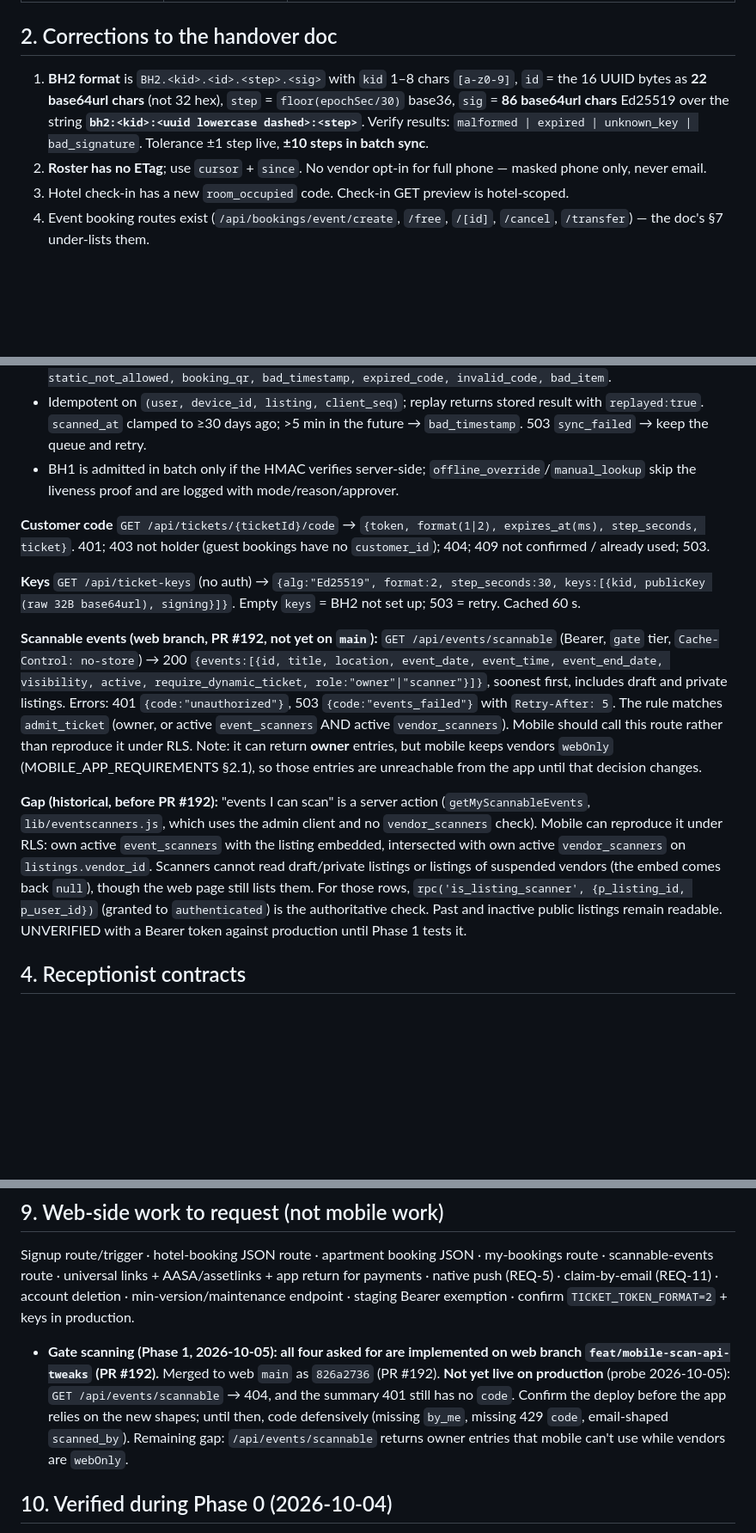
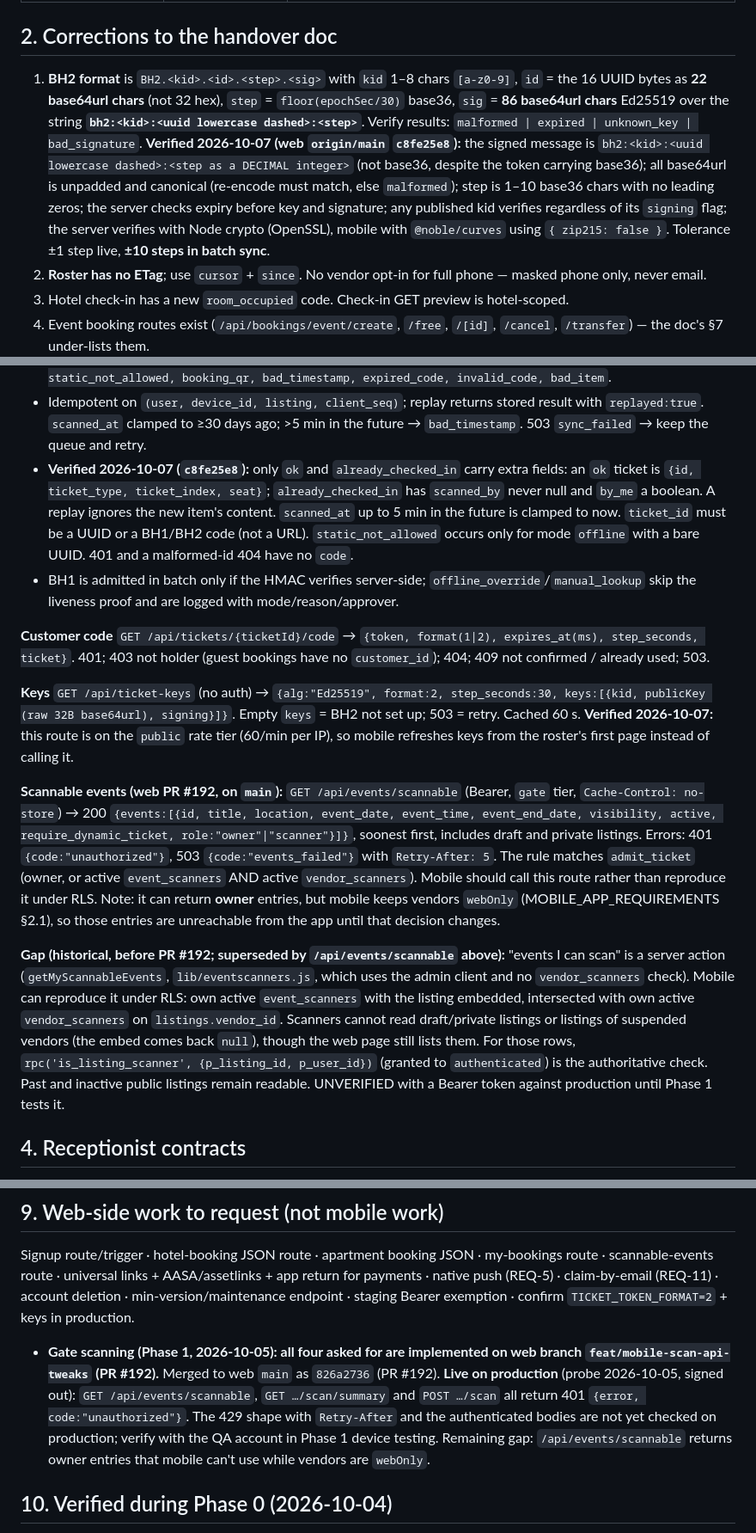
Before and after one commit to bookhushly/mobile, a Markdown page: docs/BACKEND_STATUS.md, 3 parts joined by grey strips. Shown at 86% size. Drawn GitHub-style; blank space fills up the shorter version.

Commit message:
docs: offline scan contracts verified 2026-10-07

```diff
--- a/docs/BACKEND_STATUS.md
+++ b/docs/BACKEND_STATUS.md
@@ -24,7 +24,7 @@ Web paths below are relative to `/Users/mac/Developer/bookhushly/web/`. `../web-
 
 ## 2. Corrections to the handover doc
 
-1. **BH2 format** is `BH2.<kid>.<id>.<step>.<sig>` with `kid` 1–8 chars `[a-z0-9]`, `id` = the 16 UUID bytes as **22 base64url chars** (not 32 hex), `step` = `floor(epochSec/30)` base36, `sig` = **86 base64url chars** Ed25519 over the string **`bh2:<kid>:<uuid lowercase dashed>:<step>`**. Verify results: `malformed | expired | unknown_key | bad_signature`. Tolerance ±1 step live, **±10 steps in batch sync**.
+1. **BH2 format** is `BH2.<kid>.<id>.<step>.<sig>` with `kid` 1–8 chars `[a-z0-9]`, `id` = the 16 UUID bytes as **22 base64url chars** (not 32 hex), `step` = `floor(epochSec/30)` base36, `sig` = **86 base64url chars** Ed25519 over the string **`bh2:<kid>:<uuid lowercase dashed>:<step>`**. Verify results: `malformed | expired | unknown_key | bad_signature`. **Verified 2026-10-07 (web `origin/main` `c8fe25e8`):** the signed message is `bh2:<kid>:<uuid lowercase dashed>:<step as a DECIMAL integer>` (not base36, despite the token carrying base36); all base64url is unpadded and canonical (re-encode must match, else `malformed`); step is 1–10 base36 chars with no leading zeros; the server checks expiry before key and signature; any published kid verifies regardless of its `signing` flag; the server verifies with Node crypto (OpenSSL), mobile with `@noble/curves` using `{ zip215: false }`. Tolerance ±1 step live, **±10 steps in batch sync**.
 2. **Roster has no ETag**; use `cursor` + `since`. No vendor opt-in for full phone — masked phone only, never email.
 3. Hotel check-in has a new `room_occupied` code. Check-in GET preview is hotel-scoped.
 4. Event booking routes exist (`/api/bookings/event/create`, `/free`, `/[id]`, `/cancel`, `/transfer`) — the doc's §7 under-lists them.
@@ -56,15 +57,16 @@ Web paths below are relative to `/Users/mac/Developer/bookhushly/web/`. `../web-
 - Response 200 `{results:[{client_seq, ok, code, replayed, …}]}`, `no-store`. `ok` → `ticket, checked_in_at (backdated to client time), booking:{id,total_tickets,checked_in_count}`. `already_checked_in` → `ticket, checked_in_at, scanned_by (name), by_me`.
 - Item codes: `ok, already_checked_in, not_found, forbidden, wrong_event, not_confirmed, static_not_allowed, booking_qr, bad_timestamp, expired_code, invalid_code, bad_item`.
 - Idempotent on `(user, device_id, listing, client_seq)`; replay returns stored result with `replayed:true`. `scanned_at` clamped to ≥30 days ago; >5 min in the future → `bad_timestamp`. 503 `sync_failed` → keep the queue and retry.
+- **Verified 2026-10-07 (`c8fe25e8`):** only `ok` and `already_checked_in` carry extra fields: an `ok` ticket is `{id, ticket_type, ticket_index, seat}`; `already_checked_in` has `scanned_by` never null and `by_me` a boolean. A replay ignores the new item's content. `scanned_at` up to 5 min in the future is clamped to now. `ticket_id` must be a UUID or a BH1/BH2 code (not a URL). `static_not_allowed` occurs only for mode `offline` with a bare UUID. 401 and a malformed-id 404 have no `code`.
 - BH1 is admitted in batch only if the HMAC verifies server-side; `offline_override`/`manual_lookup` skip the liveness proof and are logged with mode/reason/approver.
 
 **Customer code** `GET /api/tickets/{ticketId}/code` → `{token, format(1|2), expires_at(ms), step_seconds, ticket}`. 401; 403 not holder (guest bookings have no `customer_id`); 404; 409 not confirmed / already used; 503.
 
-**Keys** `GET /api/ticket-keys` (no auth) → `{alg:"Ed25519", format:2, step_seconds:30, keys:[{kid, publicKey (raw 32B base64url), signing}]}`. Empty `keys` = BH2 not set up; 503 = retry. Cached 60 s.
+**Keys** `GET /api/ticket-keys` (no auth) → `{alg:"Ed25519", format:2, step_seconds:30, keys:[{kid, publicKey (raw 32B base64url), signing}]}`. Empty `keys` = BH2 not set up; 503 = retry. Cached 60 s. **Verified 2026-10-07:** this route is on the `public` rate tier (60/min per IP), so mobile refreshes keys from the roster's first page instead of calling it.
 
-**Scannable events (web branch, PR #192, not yet on `main`):** `GET /api/events/scannable` (Bearer, `gate` tier, `Cache-Control: no-store`) → 200 `{events:[{id, title, location, event_date, event_time, event_end_date, visibility, active, require_dynamic_ticket, role:"owner"|"scanner"}]}`, soonest first, includes draft and private listings. Errors: 401 `{code:"unauthorized"}`, 503 `{code:"events_failed"}` with `Retry-After: 5`. The rule matches `admit_ticket` (owner, or active `event_scanners` AND active `vendor_scanners`). Mobile should call this route rather than reproduce it under RLS. Note: it can return **owner** entries, but mobile keeps vendors `webOnly` (MOBILE_APP_REQUIREMENTS §2.1), so those entries are unreachable from the app until that decision changes.
+**Scannable events (web PR #192, on `main`):** `GET /api/events/scannable` (Bearer, `gate` tier, `Cache-Control: no-store`) → 200 `{events:[{id, title, location, event_date, event_time, event_end_date, visibility, active, require_dynamic_ticket, role:"owner"|"scanner"}]}`, soonest first, includes draft and private listings. Errors: 401 `{code:"unauthorized"}`, 503 `{code:"events_failed"}` with `Retry-After: 5`. The rule matches `admit_ticket` (owner, or active `event_scanners` AND active `vendor_scanners`). Mobile should call this route rather than reproduce it under RLS. Note: it can return **owner** entries, but mobile keeps vendors `webOnly` (MOBILE_APP_REQUIREMENTS §2.1), so those entries are unreachable from the app until that decision changes.
 
-**Gap (historical, before PR #192):** "events I can scan" is a server action (`getMyScannableEvents`, `lib/eventscanners.js`, which uses the admin client and no `vendor_scanners` check). Mobile can reproduce it under RLS: own active `event_scanners` with the listing embedded, intersected with own active `vendor_scanners` on `listings.vendor_id`. Scanners cannot read draft/private listings or listings of suspended vendors (the embed comes back `null`), though the web page still lists them. For those rows, `rpc('is_listing_scanner', {p_listing_id, p_user_id})` (granted to `authenticated`) is the authoritative check. Past and inactive public listings remain readable. UNVERIFIED with a Bearer token against production until Phase 1 tests it.
+**Gap (historical, before PR #192; superseded by `/api/events/scannable` above):** "events I can scan" is a server action (`getMyScannableEvents`, `lib/eventscanners.js`, which uses the admin client and no `vendor_scanners` check). Mobile can reproduce it under RLS: own active `event_scanners` with the listing embedded, intersected with own active `vendor_scanners` on `listings.vendor_id`. Scanners cannot read draft/private listings or listings of suspended vendors (the embed comes back `null`), though the web page still lists them. For those rows, `rpc('is_listing_scanner', {p_listing_id, p_user_id})` (granted to `authenticated`) is the authoritative check. Past and inactive public listings remain readable. UNVERIFIED with a Bearer token against production until Phase 1 tests it.
 
 ## 4. Receptionist contracts
 
@@ -108,7 +110,7 @@ Web paths below are relative to `/Users/mac/Developer/bookhushly/web/`. `../web-
 ## 9. Web-side work to request (not mobile work)
 
 Signup route/trigger · hotel-booking JSON route · apartment booking JSON · my-bookings route · scannable-events route · universal links + AASA/assetlinks + app return for payments · native push (REQ-5) · claim-by-email (REQ-11) · account deletion · min-version/maintenance endpoint · staging Bearer exemption · confirm `TICKET_TOKEN_FORMAT=2` + keys in production.
-- **Gate scanning (Phase 1, 2026-10-05): all four asked for are implemented on web branch `feat/mobile-scan-api-tweaks` (PR #192).** Merged to web `main` as `826a2736` (PR #192). **Not yet live on production** (probe 2026-10-05): `GET /api/events/scannable` → 404, and the summary 401 still has no `code`. Confirm the deploy before the app relies on the new shapes; until then, code defensively (missing `by_me`, missing 429 `code`, email-shaped `scanned_by`). Remaining gap: `/api/events/scannable` returns owner entries that mobile can't use while vendors are `webOnly`.
+- **Gate scanning (Phase 1, 2026-10-05): all four asked for are implemented on web branch `feat/mobile-scan-api-tweaks` (PR #192).** Merged to web `main` as `826a2736` (PR #192). **Live on production** (probe 2026-10-05, signed out): `GET /api/events/scannable`, `GET …/scan/summary` and `POST …/scan` all return 401 `{error, code:"unauthorized"}`. The 429 shape with `Retry-After` and the authenticated bodies are not yet checked on production; verify with the QA account in Phase 1 device testing. Remaining gap: `/api/events/scannable` returns owner entries that mobile can't use while vendors are `webOnly`.
 
 ## 10. Verified during Phase 0 (2026-10-04)
 
```
Also changed, not shown: other parts of docs/BACKEND_STATUS.md (+5 -2 lines).
